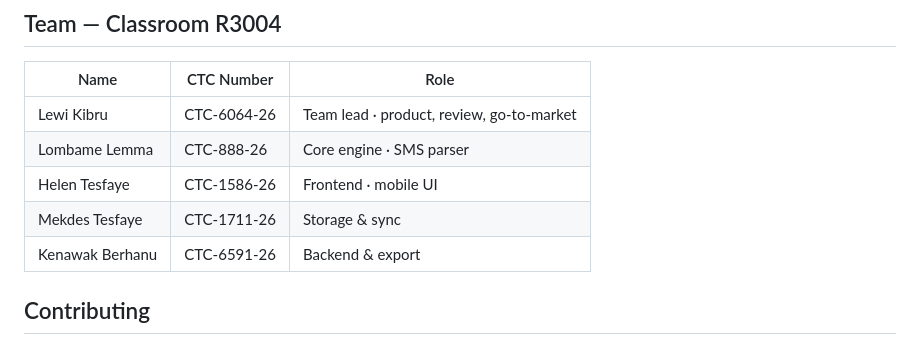
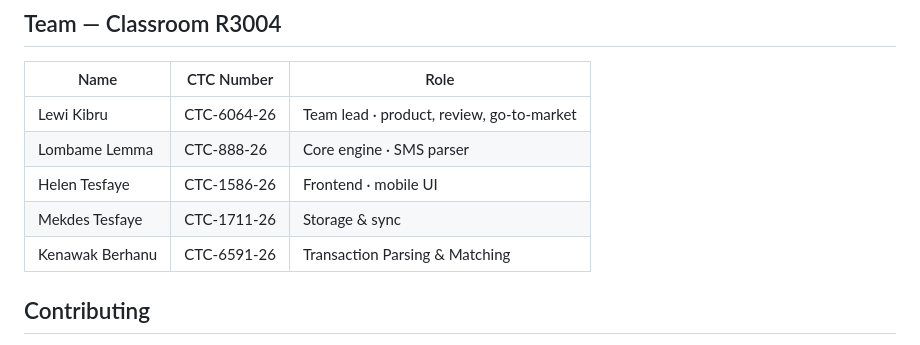
Before and after one commit to LuccianCross/MEKENET, a Markdown page: README.md, the part around the change. Drawn GitHub-style.

Commit message:
docs: update role and CTC in README

```diff
--- a/README.md
+++ b/README.md
@@ -148,7 +148,7 @@ cd server && python -m pytest -q
 | Lombame Lemma | CTC-888-26 | Core engine · SMS parser |
 | Helen Tesfaye | CTC-1586-26 | Frontend · mobile UI |
 | Mekdes Tesfaye | CTC-1711-26 | Storage & sync |
-| Kenawak Berhanu | CTC-6591-26 | Backend & export |
+| Kenawak Berhanu | CTC-6591-26 | Transaction Parsing & Matching |
 
 ## Contributing
 
```
